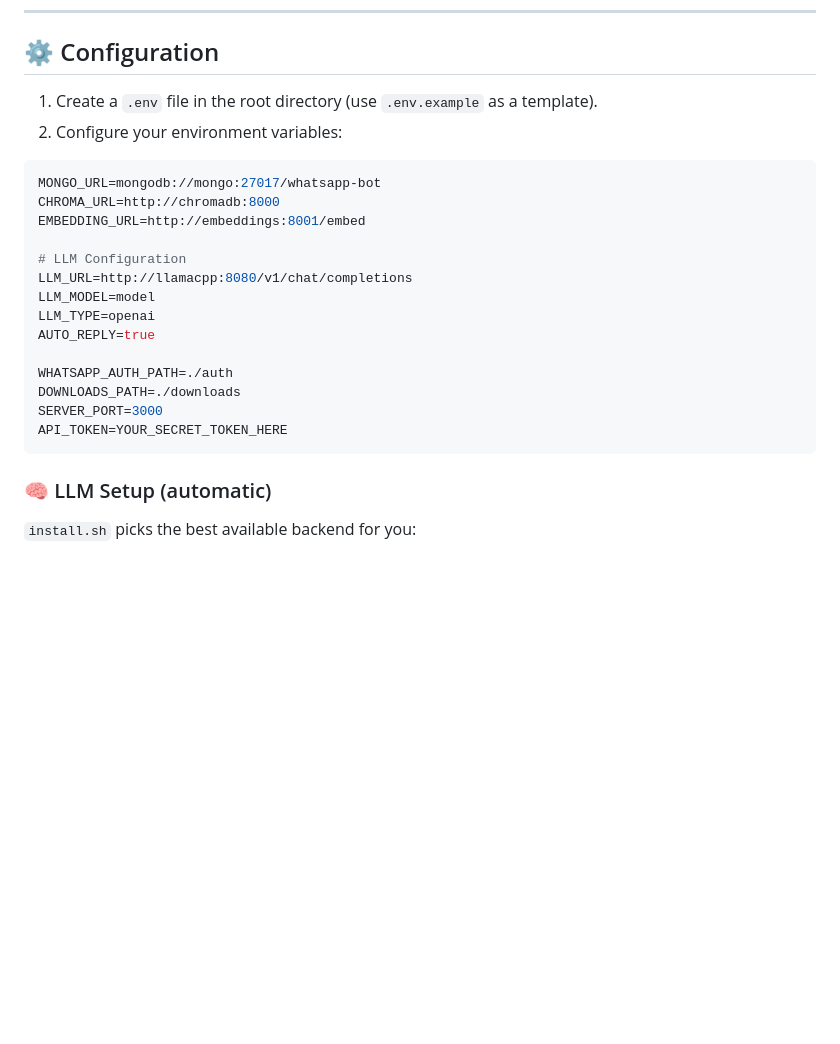
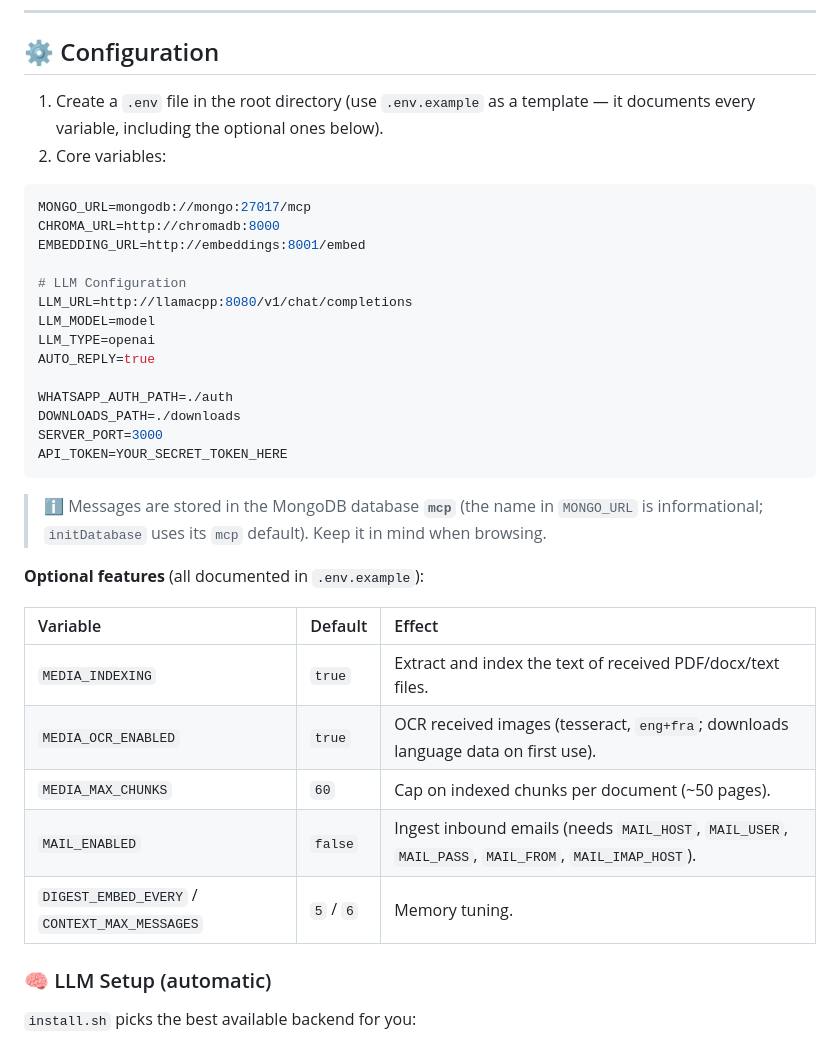
Before and after one commit to wwebtvmedia/whatsapp-bot, a Markdown page: README.md, the part around one of its changes. Drawn GitHub-style; blank space fills up the shorter version.

````diff
--- a/README.md
+++ b/README.md
@@ -32,11 +34,11 @@ A sophisticated WhatsApp bot built with Node.js, Baileys, MongoDB, and ChromaDB.
 
 ## ⚙️ Configuration
 
-1. Create a `.env` file in the root directory (use `.env.example` as a template).
-2. Configure your environment variables:
+1. Create a `.env` file in the root directory (use `.env.example` as a template — it documents every variable, including the optional ones below).
+2. Core variables:
 
 ```env
-MONGO_URL=mongodb://mongo:27017/whatsapp-bot
+MONGO_URL=mongodb://mongo:27017/mcp
 CHROMA_URL=http://chromadb:8000
 EMBEDDING_URL=http://embeddings:8001/embed
 
@@ -51,6 +53,18 @@ DOWNLOADS_PATH=./downloads
 SERVER_PORT=3000
 API_TOKEN=YOUR_SECRET_TOKEN_HERE
 ```
+
+> ℹ️ Messages are stored in the MongoDB database **`mcp`** (the name in `MONGO_URL` is informational; `initDatabase` uses its `mcp` default). Keep it in mind when browsing.
+
+**Optional features** (all documented in `.env.example`):
+
+| Variable | Default | Effect |
+| :--- | :--- | :--- |
+| `MEDIA_INDEXING` | `true` | Extract and index the text of received PDF/docx/text files. |
+| `MEDIA_OCR_ENABLED` | `true` | OCR received images (tesseract, `eng+fra`; downloads language data on first use). |
+| `MEDIA_MAX_CHUNKS` | `60` | Cap on indexed chunks per document (~50 pages). |
+| `MAIL_ENABLED` | `false` | Ingest inbound emails (needs `MAIL_HOST`, `MAIL_USER`, `MAIL_PASS`, `MAIL_FROM`, `MAIL_IMAP_HOST`). |
+| `DIGEST_EMBED_EVERY` / `CONTEXT_MAX_MESSAGES` | `5` / `6` | Memory tuning. |
 
 ### 🧠 LLM Setup (automatic)
 
````
Also changed, not shown: other parts of README.md (+50 -5 lines).
